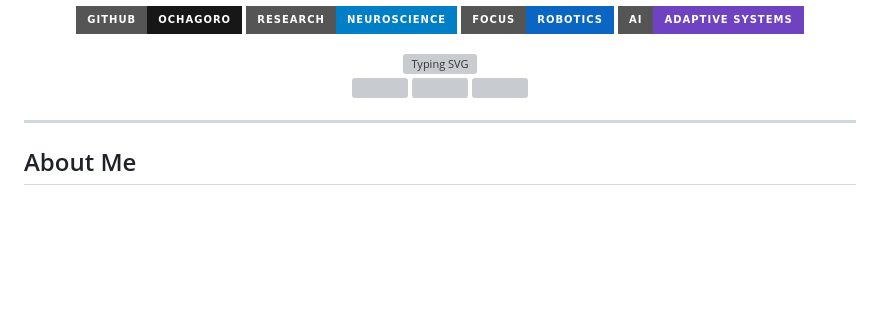
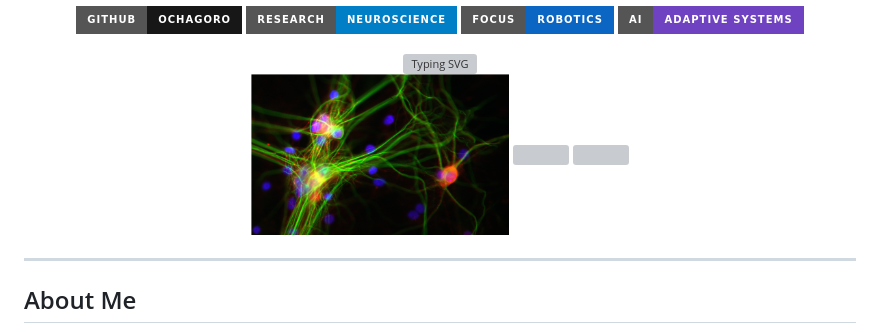
Before and after one commit to Ochagoro/Ochagoro, a Markdown page: README.md, the part around the change. Rendered like a GitHub page; pictures changed too: images/neuron.png (added); badges without logos; blank space fills up the shorter version; grey boxes are pictures that could not be loaded.

```diff
--- a/README.md
+++ b/README.md
@@ -19,8 +19,8 @@
 </div>
 
 <p align="center">
-  <img src="images/cultured_neuron.png" width="31%" />
-  <img src="images/attractor.png" width="31%" />
+  <img src="images/neuron.png" width="31%" />
+  <img src="images/attractor.gif" width="31%" />
   <img src="images/wheel_robot.gif" width="31%" />
 </p>
 
```
Also changed, not shown: 1 other file.
